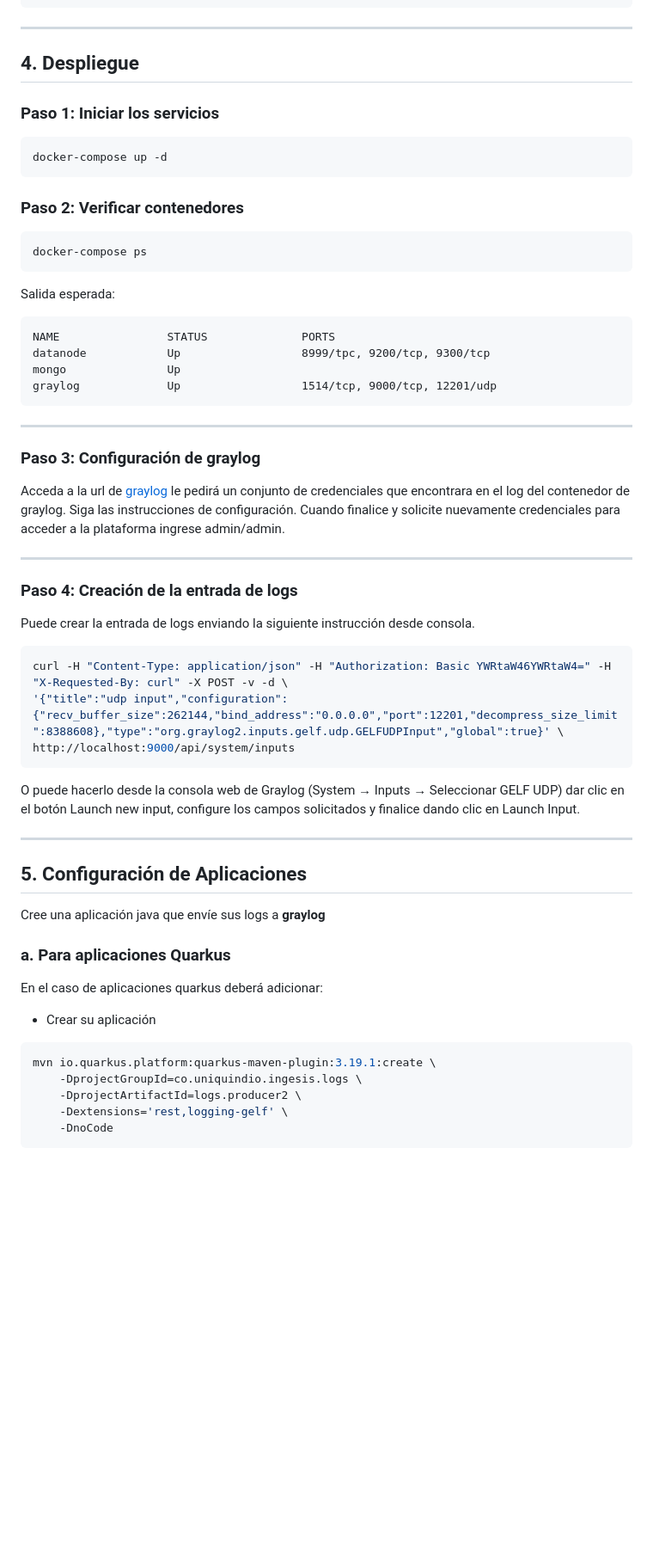
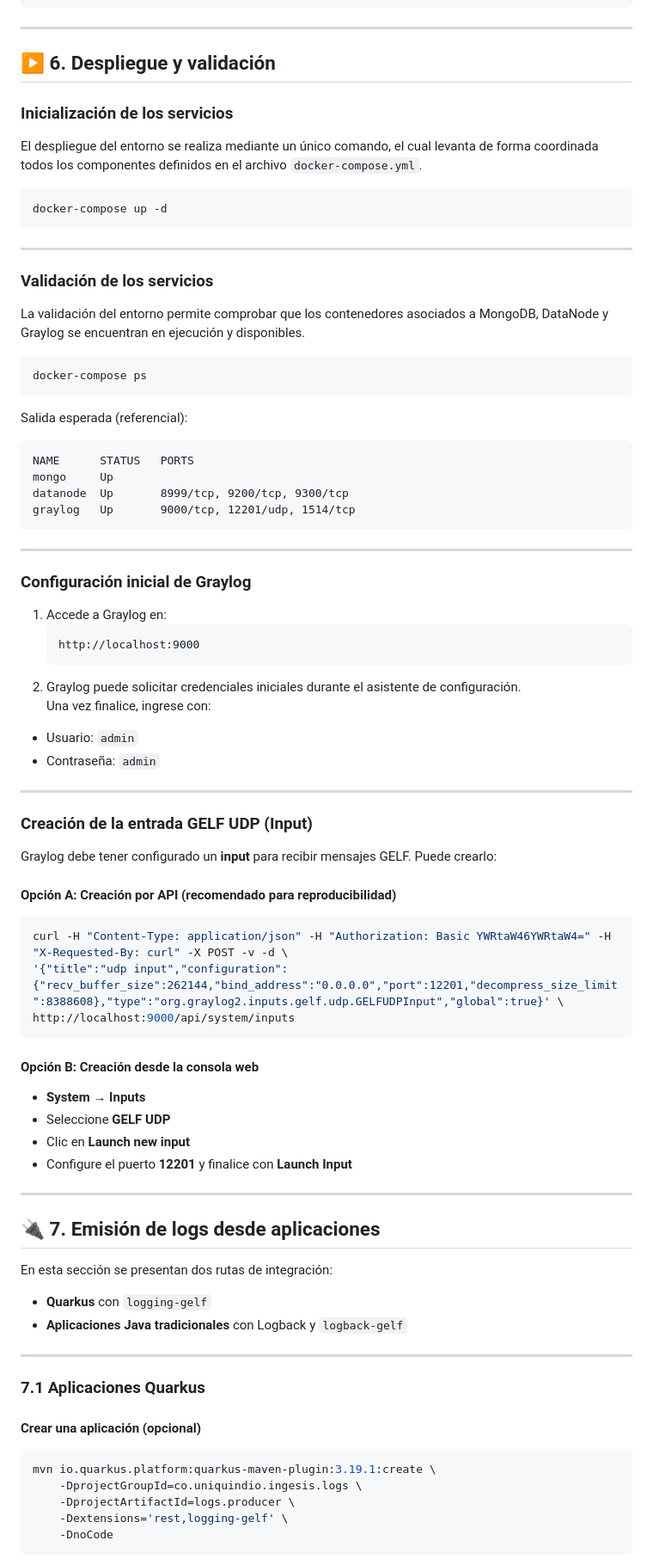
Before and after one commit to christiancandela/logs-centralizados, a Markdown page: guias/gelf-graylog-guide.md, the part around one of its changes. Shown at 86% size. GitHub-like rendering; blank space fills up the shorter version.

Commit message:
Se actualiza la guia de olo-guide.md.

````diff
--- a/guias/gelf-graylog-guide.md
+++ b/guias/gelf-graylog-guide.md
@@ -99,37 +166,56 @@ volumes:
 
 ---
 
-## **4. Despliegue**
+## ▶️ 6. Despliegue y validación
 
-### **Paso 1: Iniciar los servicios**
+### Inicialización de los servicios
+
+El despliegue del entorno se realiza mediante un único comando, el cual levanta de forma coordinada todos los componentes definidos en el archivo `docker-compose.yml`.
+
 ```bash
 docker-compose up -d
 ```
 
-### **Paso 2: Verificar contenedores**
+---
+
+### Validación de los servicios
+
+La validación del entorno permite comprobar que los contenedores asociados a MongoDB, DataNode y Graylog se encuentran en ejecución y disponibles.
+
 ```bash
 docker-compose ps
 ```
-Salida esperada:
-```
-NAME                STATUS              PORTS
-datanode            Up                  8999/tpc, 9200/tcp, 9300/tcp
-mongo               Up
-graylog             Up                  1514/tcp, 9000/tcp, 12201/udp
+
+Salida esperada (referencial):
+
+```text
+NAME      STATUS   PORTS
+mongo     Up
+datanode  Up       8999/tcp, 9200/tcp, 9300/tcp
+graylog   Up       9000/tcp, 12201/udp, 1514/tcp
 ```
 
 ---
 
-### **Paso 3: Configuración de graylog**
+### Configuración inicial de Graylog
 
-Acceda a la url de [graylog](http://localhost:9000) le pedirá un conjunto de credenciales que encontrara en el log del contenedor de graylog.
-Siga las instrucciones de configuración. Cuando finalice y solicite nuevamente credenciales para acceder a la plataforma ingrese admin/admin.
+1. Accede a Graylog en:
+   ```text
+   http://localhost:9000
+   ```
+2. Graylog puede solicitar credenciales iniciales durante el asistente de configuración.
+   Una vez finalice, ingrese con:
+
+- Usuario: `admin`
+- Contraseña: `admin`
 
 ---
 
-### **Paso 4: Creación de la entrada de logs**
+### Creación de la entrada GELF UDP (Input)
 
-Puede crear la entrada de logs enviando la siguiente instrucción desde consola.
+Graylog debe tener configurado un **input** para recibir mensajes GELF. Puede crearlo:
+
+#### Opción A: Creación por API (recomendado para reproducibilidad)
 
 ```bash
 curl -H "Content-Type: application/json" -H "Authorization: Basic YWRtaW46YWRtaW4=" -H "X-Requested-By: curl" -X POST -v -d \
@@ -137,23 +223,32 @@ curl -H "Content-Type: application/json" -H "Authorization: Basic YWRtaW46YWRtaW
 http://localhost:9000/api/system/inputs
 ```
 
-O puede hacerlo desde la consola web de Graylog (System → Inputs → Seleccionar GELF UDP) dar clic en el botón Launch new input, configure los campos solicitados y finalice dando clic en Launch Input.
+#### Opción B: Creación desde la consola web
+
+- **System → Inputs**
+- Seleccione **GELF UDP**
+- Clic en **Launch new input**
+- Configure el puerto **12201** y finalice con **Launch Input**
 
 ---
 
-## **5. Configuración de Aplicaciones**
+## 🔌 7. Emisión de logs desde aplicaciones
 
-Cree una aplicación java que envíe sus logs a **graylog**
+En esta sección se presentan dos rutas de integración:
 
-### **a. Para aplicaciones Quarkus**
-En el caso de aplicaciones quarkus deberá adicionar:
+- **Quarkus** con `logging-gelf`
+- **Aplicaciones Java tradicionales** con Logback y `logback-gelf`
 
-- Crear su aplicación
+---
+
+### 7.1 Aplicaciones Quarkus
+
+#### Crear una aplicación (opcional)
 
 ```shell
 mvn io.quarkus.platform:quarkus-maven-plugin:3.19.1:create \
     -DprojectGroupId=co.uniquindio.ingesis.logs \
-    -DprojectArtifactId=logs.producer2 \
+    -DprojectArtifactId=logs.producer \
     -Dextensions='rest,logging-gelf' \
     -DnoCode
 ```
````
Also changed, not shown: other parts of guias/gelf-graylog-guide.md (+151 -84 lines).
